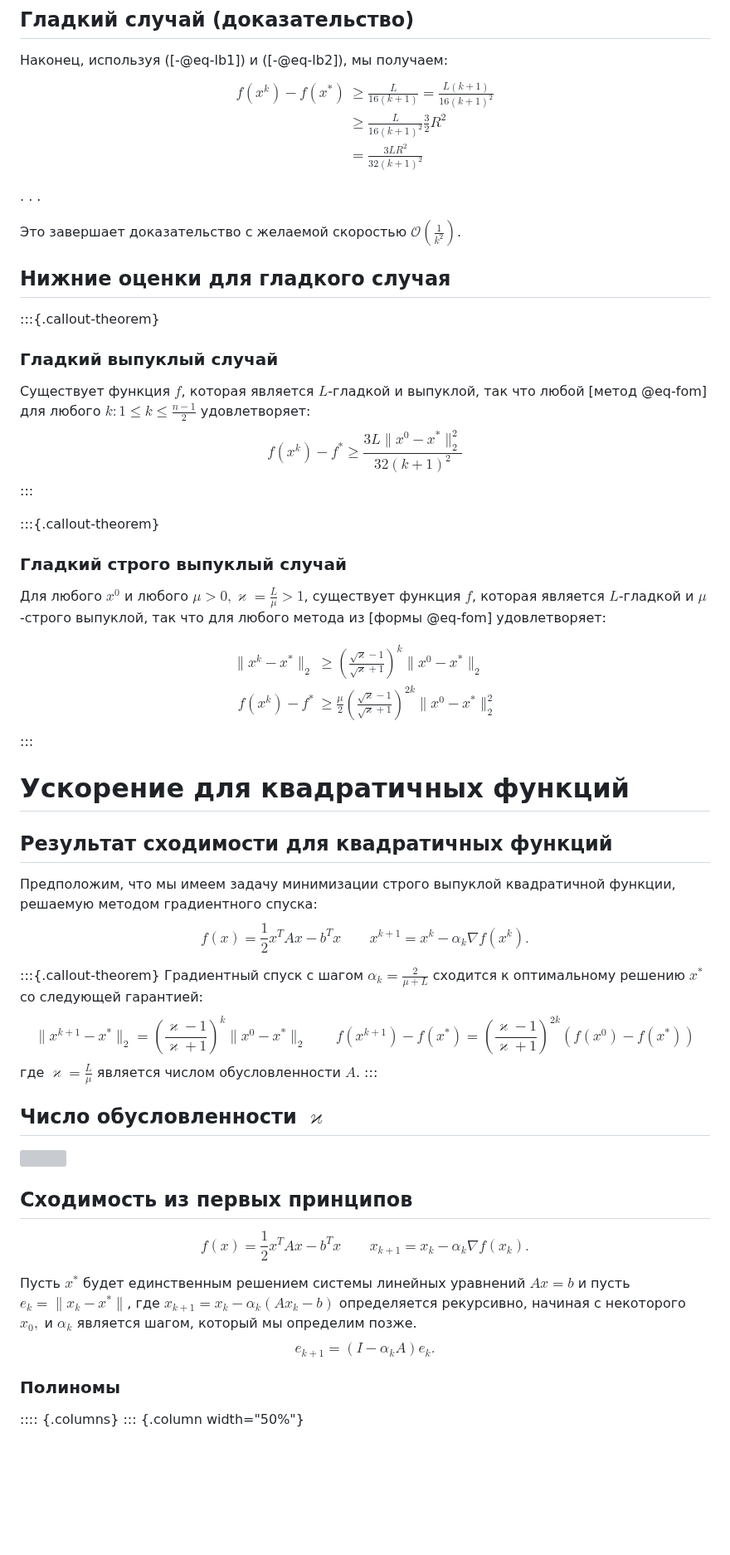
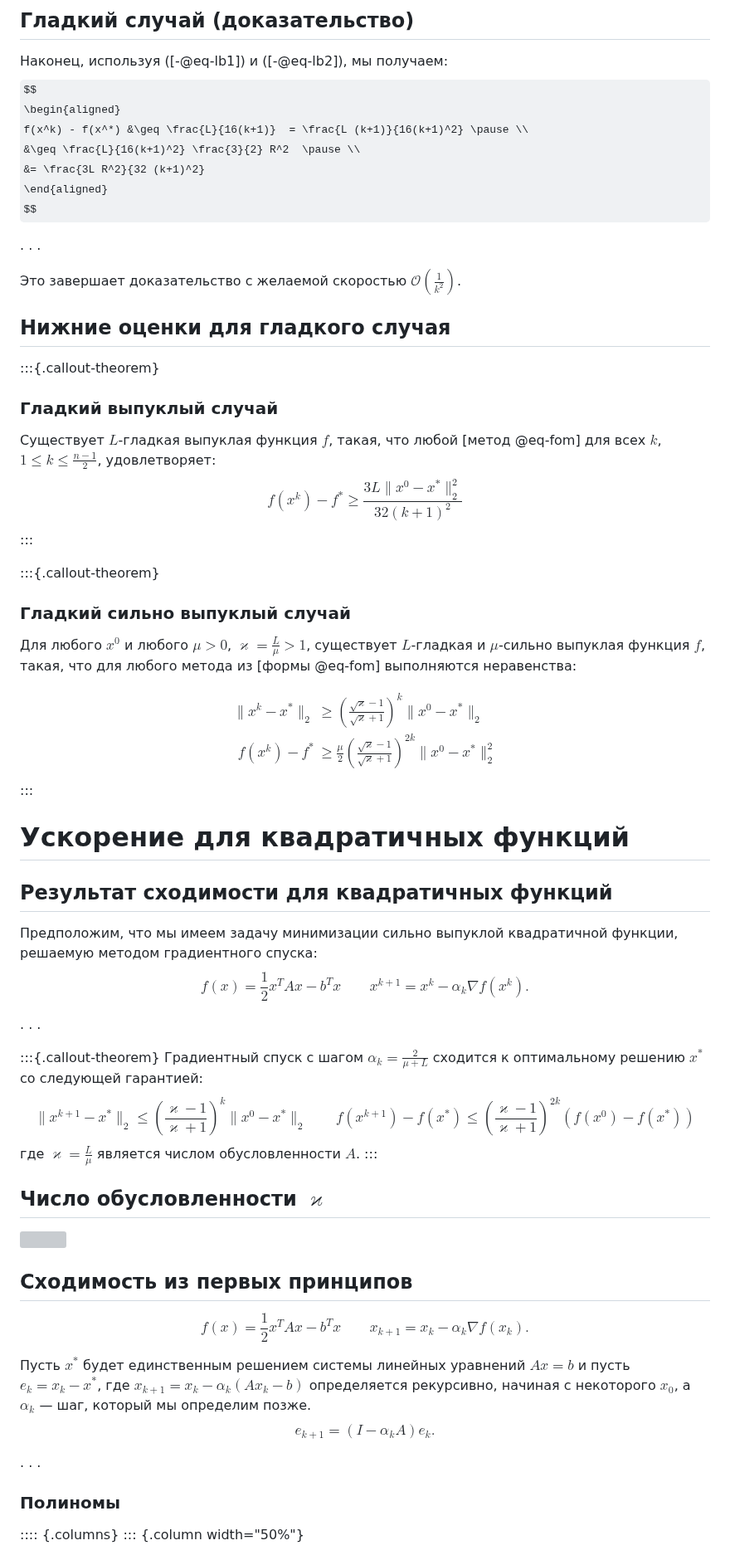
Before and after one commit to MerkulovDaniil/cu25, a Markdown page: lectures/8.md, the part around one of its changes. Shown at 83% size. Rendered like a GitHub page; some formulas as TeX source; blank space fills up the shorter version; grey boxes are pictures that could not be loaded.

```diff
--- a/lectures/8.md
+++ b/lectures/8.md
@@ -330,8 +335,8 @@ $$
 Наконец, используя ([-@eq-lb1]) и ([-@eq-lb2]), мы получаем:
 $$
 \begin{aligned}
-f(x^k) - f(x^*) &\geq \frac{L}{16(k+1)}  = \frac{L (k+1)}{16(k+1)^2} \\
-&\geq \frac{L}{16(k+1)^2} \frac{3}{2} R^2 \\
+f(x^k) - f(x^*) &\geq \frac{L}{16(k+1)}  = \frac{L (k+1)}{16(k+1)^2} \pause \\
+&\geq \frac{L}{16(k+1)^2} \frac{3}{2} R^2  \pause \\
 &= \frac{3L R^2}{32 (k+1)^2}
 \end{aligned}
 $$
@@ -345,16 +350,16 @@ $$
 :::{.callout-theorem}
 
 ### Гладкий выпуклый случай
-Существует функция $f$, которая является $L$-гладкой и выпуклой, так что любой [метод @eq-fom] для любого $k: 1 \leq k \leq \frac{n-1}{2}$ удовлетворяет:
+Существует $L$-гладкая выпуклая функция $f$, такая, что любой [метод @eq-fom] для всех $k$, $1 \leq k \leq \frac{n-1}{2}$, удовлетворяет:
 $$
 f(x^k) - f^* \geq \frac{3L \|x^0 - x^*\|_2^2}{32(k+1)^2}
 $$
 :::
 
 :::{.callout-theorem}
-### Гладкий строго выпуклый случай
+### Гладкий сильно выпуклый случай
 
-Для любого $x^0$ и любого $\mu > 0, \varkappa = \frac{L}{\mu} > 1$, существует функция $f$, которая является $L$-гладкой и $\mu$-строго выпуклой, так что для любого метода из [формы @eq-fom] удовлетворяет:
+Для любого $x^0$ и любого $\mu > 0$, $\varkappa = \frac{L}{\mu} > 1$, существует $L$-гладкая и $\mu$-сильно выпуклая функция $f$, такая, что для любого метода из [формы @eq-fom] выполняются неравенства:
 
 $$
 \begin{aligned}
@@ -370,15 +375,17 @@ $$
 
 ## Результат сходимости для квадратичных функций
 
-Предположим, что мы имеем задачу минимизации строго выпуклой квадратичной функции, решаемую методом градиентного спуска:
+Предположим, что мы имеем задачу минимизации сильно выпуклой квадратичной функции, решаемую методом градиентного спуска:
 $$
 f(x) = \frac{1}{2} x^T A x - b^T x \qquad x^{k+1} = x^k - \alpha_k \nabla f(x^k).
 $$
 
+. . .
+
 :::{.callout-theorem}
 Градиентный спуск с шагом $\alpha_k = \frac{2}{\mu + L}$ сходится к оптимальному решению $x^*$ со следующей гарантией:
 $$
-\|x^{k+1} - x^*\|_2 = \left( \frac{\varkappa-1}{\varkappa+1}\right)^k \|x^0 - x^*\|_2 \qquad f(x^{k+1}) - f(x^*) = \left( \frac{\varkappa-1}{\varkappa+1}\right)^{2k} \left(f(x^0) - f(x^*)\right)
+\|x^{k+1} - x^*\|_2 \le \left( \frac{\varkappa-1}{\varkappa+1}\right)^k \|x^0 - x^*\|_2 \qquad f(x^{k+1}) - f(x^*) \le \left( \frac{\varkappa-1}{\varkappa+1}\right)^{2k} \left(f(x^0) - f(x^*)\right)
 $$
 где $\varkappa = \frac{L}{\mu}$ является числом обусловленности $A$.
 :::
@@ -393,10 +400,12 @@ $$
 f(x) = \frac{1}{2} x^T A x - b^T x \qquad x_{k+1} = x_k - \alpha_k \nabla f(x_k).
 $$
 
-Пусть $x^*$ будет единственным решением системы линейных уравнений $Ax=b$ и пусть $e_k = \|x_k-x^*\|$, где $x_{k+1}=x_k - \alpha_k (Ax_k-b)$ определяется рекурсивно, начиная с некоторого $x_0,$ и $\alpha_k$ является шагом, который мы определим позже.
+Пусть $x^*$ будет единственным решением системы линейных уравнений $Ax=b$ и пусть $e_k = x_k - x^*$, где $x_{k+1}=x_k - \alpha_k (Ax_k-b)$ определяется рекурсивно, начиная с некоторого $x_0$, а $\alpha_k$ — шаг, который мы определим позже.
 $$
 e_{k+1} = (I-\alpha_k A)e_k.
 $$
+
+. . .
 
 ### Полиномы
 
```
Also changed, not shown: other parts of lectures/8.md (+150 -83 lines).
